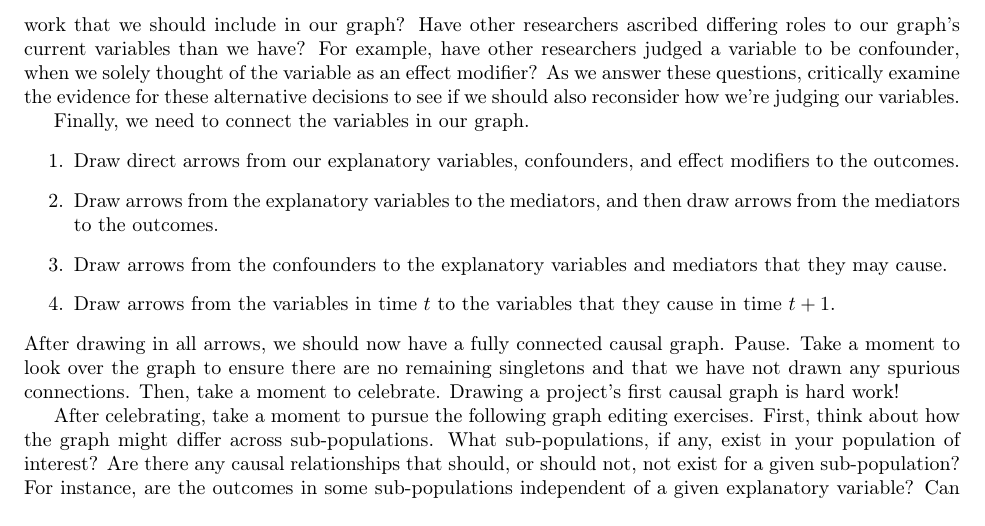
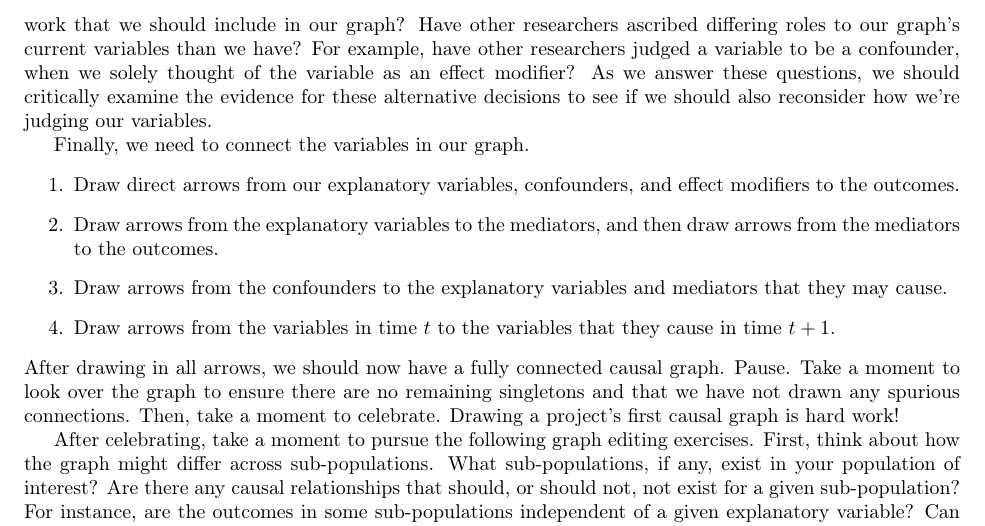
Before and after one commit to hassan-obeid/tr_b_causal_2020, a LaTeX document (article/main.tex, which reads article/sections/_4_graph_construction.tex): part of page 12 of 28, cut so that both start at the same text. Compiled offline with pdfLaTeX.

Commit message:
Fixing typos

```diff
--- a/article/sections/_4_graph_construction.tex
+++ b/article/sections/_4_graph_construction.tex
@@ -80,8 +80,8 @@ Were those variables related our outcomes of interest?
 If so, should we add these variables to our causal graph? How should these variables enter our graph?
 Do the included variables of other researchers suggest the existence of confounders in their work that we should include in our graph?
 Have other researchers ascribed differing roles to our graph's current variables than we have?
-For example, have other researchers judged a variable to be confounder, when we solely thought of the variable as an effect modifier?
-As we answer these questions, critically examine the evidence for these alternative decisions to see if we should also reconsider how we're judging our variables.
+For example, have other researchers judged a variable to be a confounder, when we solely thought of the variable as an effect modifier?
+As we answer these questions, we should critically examine the evidence for these alternative decisions to see if we should also reconsider how we're judging our variables.
 
 Finally, we need to connect the variables in our graph.
 \begin{enumerate}
```
